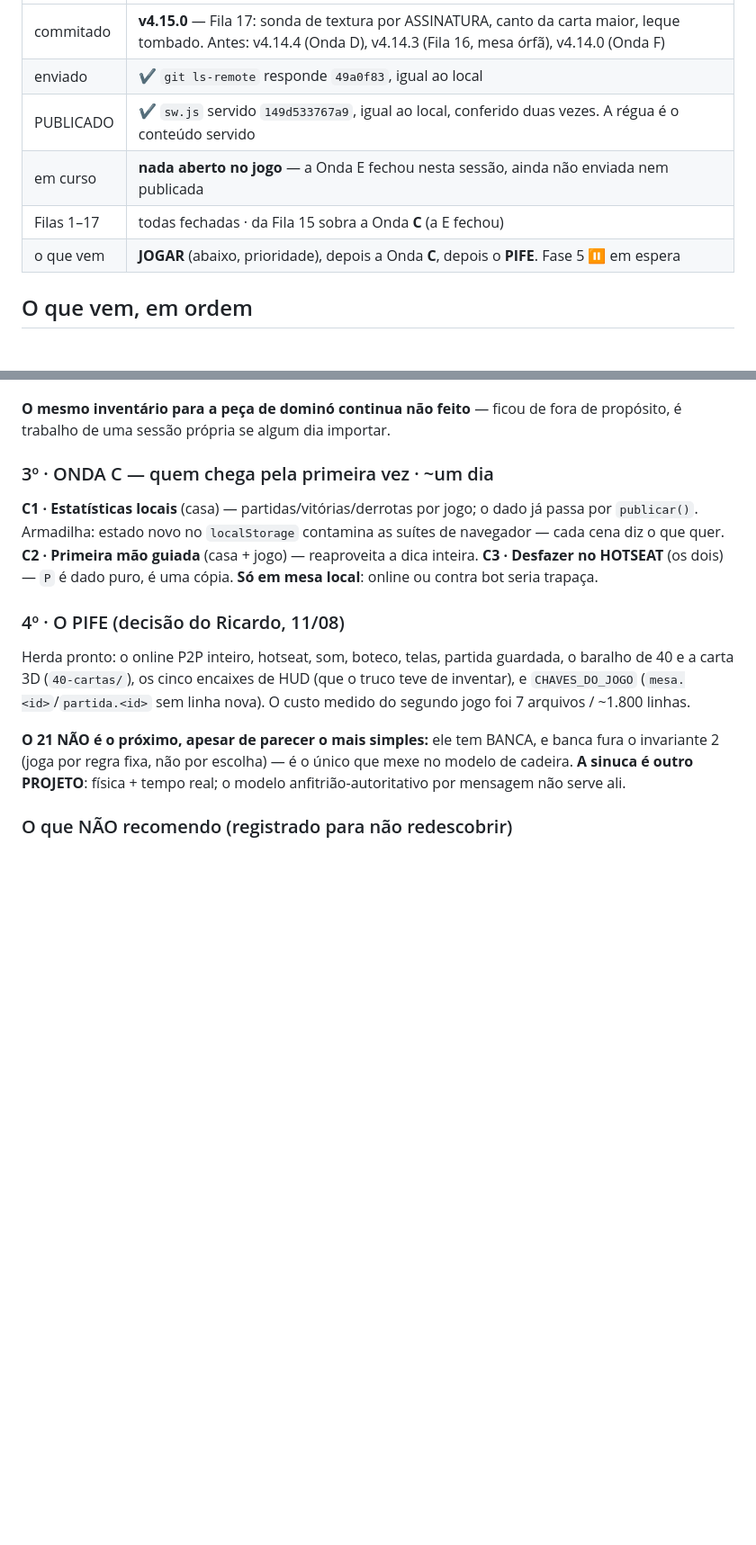
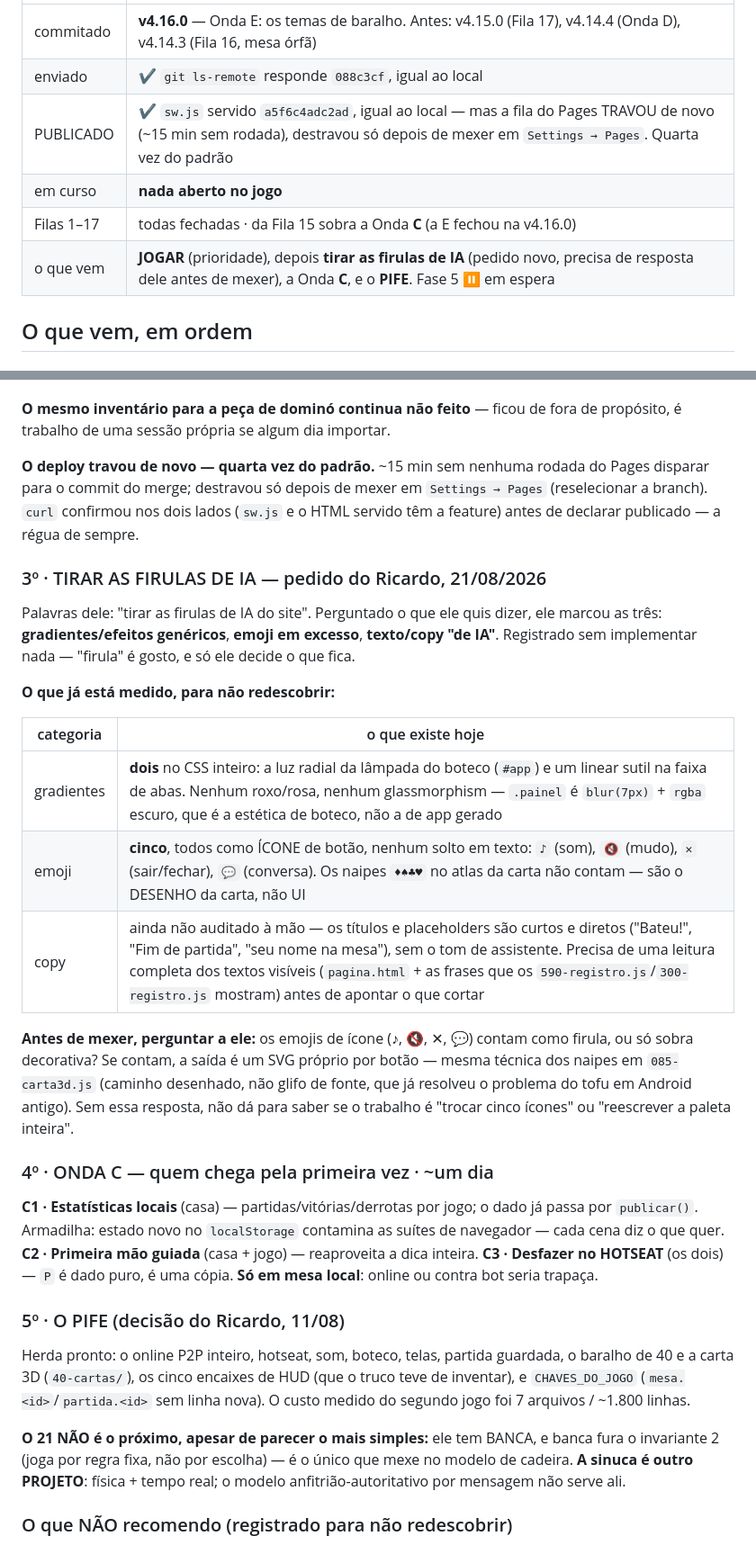
Before and after one commit to RicardoColombo01/domino-bar, a Markdown page: CLAUDE.md, 2 parts joined by grey strips. Shown at 90% size. Rendered like a GitHub page; blank space fills up the shorter version.

Commit message:
Registro: o deploy travou de novo, e o pedido das firulas de IA
Confirma a v4.16.0 publicada (o site já serve os temas de baralho) e
anota o quarto travamento da fila do Pages, desta vez destravado só
mexendo em Settings > Pages. E marca o novo pedido do Ricardo — tirar
as "firulas de IA" do site — com o que já foi medido (dois gradientes
discretos, cinco emojis todos como ícone de botão, copy ainda não
auditado) para a próxima sessão não repetir a varredura.

Co-Authored-By: Claude Fable 5 <noreply@anthropic.com>
Claude-Session: https://claude.ai/code/session_01Nn1UVhpSCQi5u53w52sE9J

```diff
--- a/CLAUDE.md
+++ b/CLAUDE.md
@@ -439,12 +439,12 @@ as Filas 5, 7, 10, 16, 17) e **varredura** (deu as 6, 11, 12, 13).
 
 | | |
 |---|---|
-| commitado | **v4.15.0** — Fila 17: sonda de textura por ASSINATURA, canto da carta maior, leque tombado. Antes: v4.14.4 (Onda D), v4.14.3 (Fila 16, mesa órfã), v4.14.0 (Onda F) |
-| enviado | ✔ `git ls-remote` responde `49a0f83`, igual ao local |
-| PUBLICADO | ✔ `sw.js` servido `149d533767a9`, igual ao local, conferido duas vezes. A régua é o conteúdo servido |
-| em curso | **nada aberto no jogo** — a Onda E fechou nesta sessão, ainda não enviada nem publicada |
-| Filas 1–17 | todas fechadas · da Fila 15 sobra a Onda **C** (a E fechou) |
-| o que vem | **JOGAR** (abaixo, prioridade), depois a Onda **C**, depois o **PIFE**. Fase 5 ⏸ em espera |
+| commitado | **v4.16.0** — Onda E: os temas de baralho. Antes: v4.15.0 (Fila 17), v4.14.4 (Onda D), v4.14.3 (Fila 16, mesa órfã) |
+| enviado | ✔ `git ls-remote` responde `088c3cf`, igual ao local |
+| PUBLICADO | ✔ `sw.js` servido `a5f6c4adc2ad`, igual ao local — mas a fila do Pages TRAVOU de novo (~15 min sem rodada), destravou só depois de mexer em `Settings → Pages`. Quarta vez do padrão |
+| em curso | **nada aberto no jogo** |
+| Filas 1–17 | todas fechadas · da Fila 15 sobra a Onda **C** (a E fechou na v4.16.0) |
+| o que vem | **JOGAR** (prioridade), depois **tirar as firulas de IA** (pedido novo, precisa de resposta dele antes de mexer), a Onda **C**, e o **PIFE**. Fase 5 ⏸ em espera |
 
 ## O que vem, em ordem
 
@@ -504,7 +504,32 @@ no `.grupo` (CSS), sem transbordo, quebra em duas fileiras (foto conferida, não
 **O mesmo inventário para a peça de dominó continua não feito** — ficou de fora de
 propósito, é trabalho de uma sessão própria se algum dia importar.
 
-### 3º · ONDA C — quem chega pela primeira vez · ~um dia
+**O deploy travou de novo — quarta vez do padrão.** ~15 min sem nenhuma rodada do Pages
+disparar para o commit do merge; destravou só depois de mexer em `Settings → Pages`
+(reselecionar a branch). `curl` confirmou nos dois lados (`sw.js` e o HTML servido têm a
+feature) antes de declarar publicado — a régua de sempre.
+
+### 3º · TIRAR AS FIRULAS DE IA — pedido do Ricardo, 21/08/2026
+
+Palavras dele: "tirar as firulas de IA do site". Perguntado o que ele quis dizer, ele marcou
+as três: **gradientes/efeitos genéricos**, **emoji em excesso**, **texto/copy "de IA"**.
+Registrado sem implementar nada — "firula" é gosto, e só ele decide o que fica.
+
+**O que já está medido, para não redescobrir:**
+
+| categoria | o que existe hoje |
+|---|---|
+| gradientes | **dois** no CSS inteiro: a luz radial da lâmpada do boteco (`#app`) e um linear sutil na faixa de abas. Nenhum roxo/rosa, nenhum glassmorphism — `.painel` é `blur(7px)` + `rgba` escuro, que é a estética de boteco, não a de app gerado |
+| emoji | **cinco**, todos como ÍCONE de botão, nenhum solto em texto: `♪` (som), `🔇` (mudo), `✕` (sair/fechar), `💬` (conversa). Os naipes `♦♠♣♥` no atlas da carta não contam — são o DESENHO da carta, não UI |
+| copy | ainda não auditado à mão — os títulos e placeholders são curtos e diretos ("Bateu!", "Fim de partida", "seu nome na mesa"), sem o tom de assistente. Precisa de uma leitura completa dos textos visíveis (`pagina.html` + as frases que os `590-registro.js`/`300-registro.js` mostram) antes de apontar o que cortar |
+
+**Antes de mexer, perguntar a ele:** os emojis de ícone (♪, 🔇, ✕, 💬) contam como firula, ou
+só sobra decorativa? Se contam, a saída é um SVG próprio por botão — mesma técnica dos naipes
+em `085-carta3d.js` (caminho desenhado, não glifo de fonte, que já resolveu o problema do
+tofu em Android antigo). Sem essa resposta, não dá para saber se o trabalho é "trocar cinco
+ícones" ou "reescrever a paleta inteira".
+
+### 4º · ONDA C — quem chega pela primeira vez · ~um dia
 
 **C1 · Estatísticas locais** (casa) — partidas/vitórias/derrotas por jogo; o dado já passa
 por `publicar()`. Armadilha: estado novo no `localStorage` contamina as suítes de navegador —
@@ -512,7 +537,7 @@ cada cena diz o que quer. **C2 · Primeira mão guiada** (casa + jogo) — reapr
 inteira. **C3 · Desfazer no HOTSEAT** (os dois) — `P` é dado puro, é uma cópia. **Só em mesa
 local**: online ou contra bot seria trapaça.
 
-### 4º · O PIFE (decisão do Ricardo, 11/08)
+### 5º · O PIFE (decisão do Ricardo, 11/08)
 
 Herda pronto: o online P2P inteiro, hotseat, som, boteco, telas, partida guardada, o baralho
 de 40 e a carta 3D (`40-cartas/`), os cinco encaixes de HUD (que o truco teve de inventar), e
```
Also changed, not shown: other parts of CLAUDE.md (+2 -2 lines).
